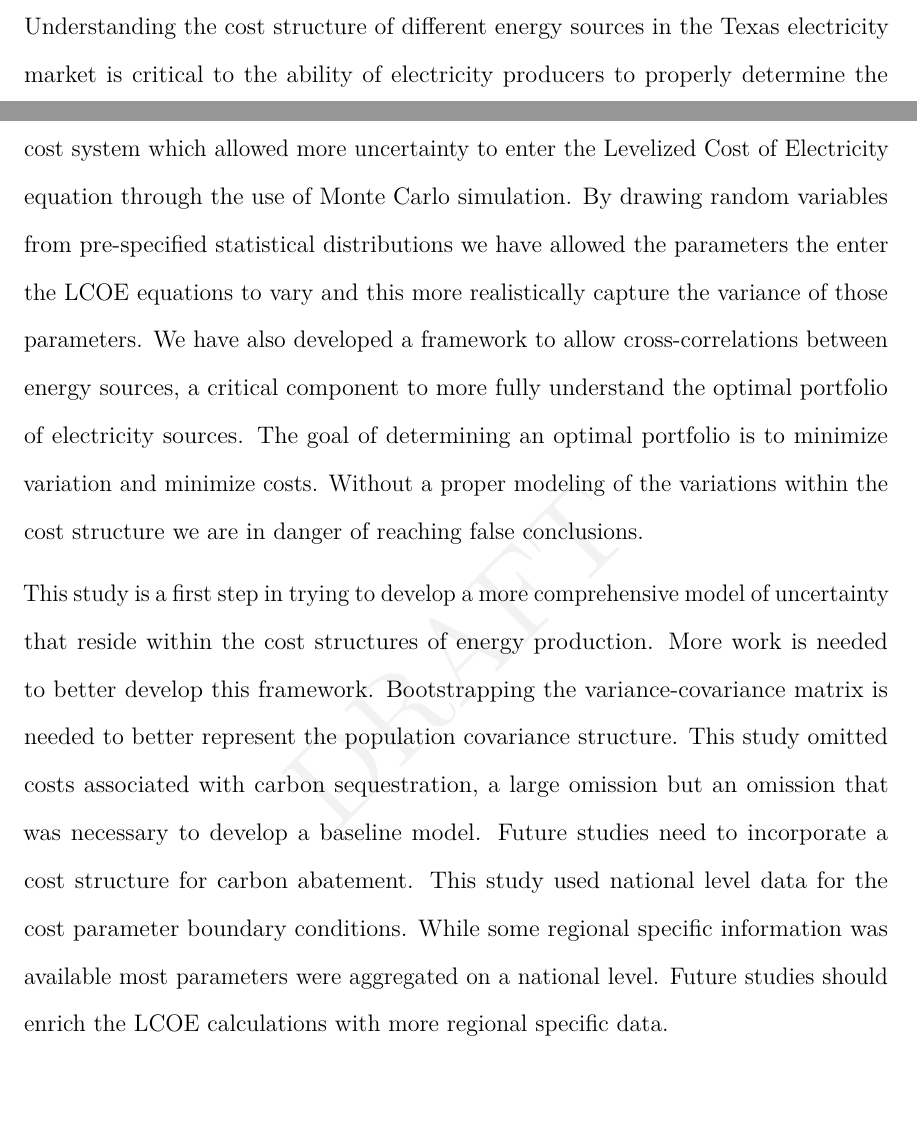
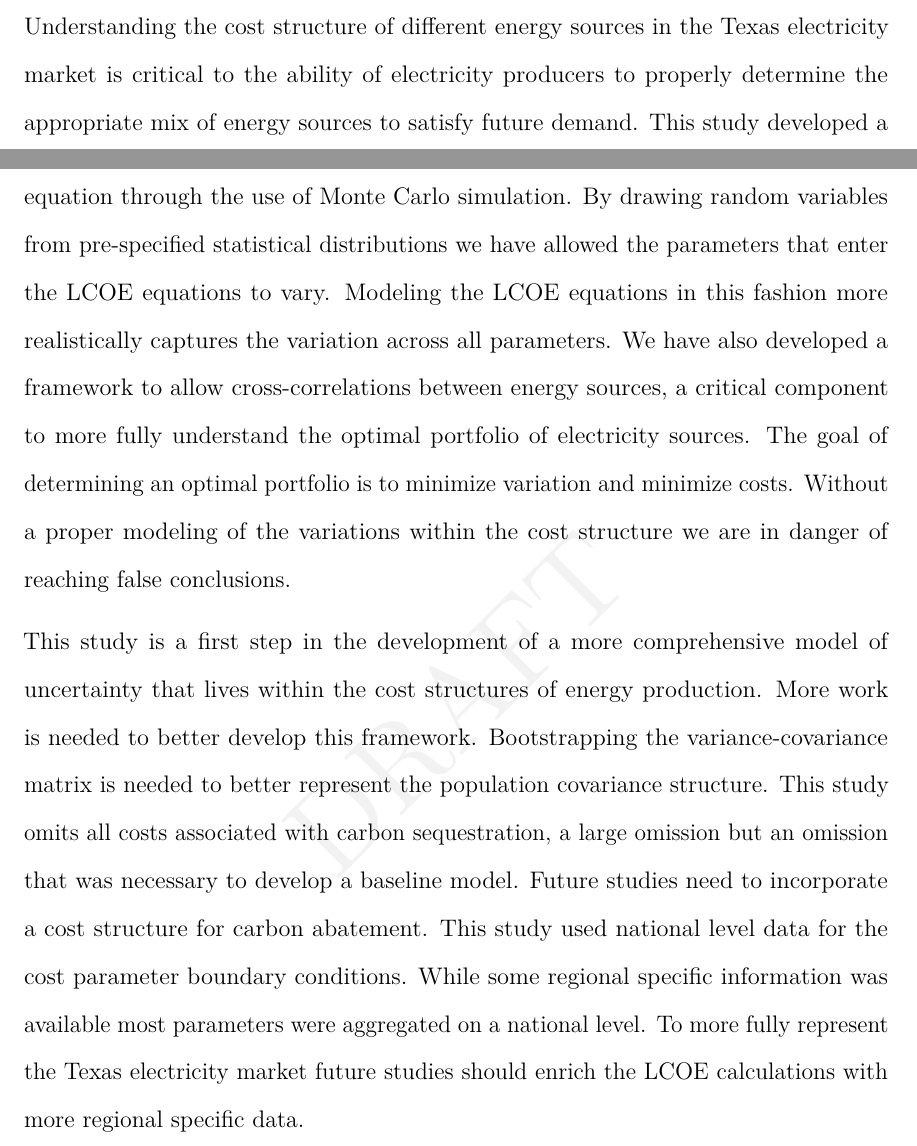
Before and after one commit to malooney/Economic_Optimization, an R Markdown document (Energy_Optim_Project/paper/ERCOT Energy Portfolio Optimization_draft/ERCOT_optim_draft.Rmd): two parts of pages 13 and 14 of 15, joined at a grey line, cut so that both start at the same text, the shorter picture padded with empty space. The pictures show the output file Energy_Optim_Project/paper/ERCOT Energy Portfolio Optimization_draft/ERCOT_optim_draft.pdf that the author committed with the source.

Commit message:
paper draft

```diff
--- a/Energy_Optim_Project/paper/ERCOT Energy Portfolio Optimization_draft/ERCOT_optim_draft.Rmd
+++ b/Energy_Optim_Project/paper/ERCOT Energy Portfolio Optimization_draft/ERCOT_optim_draft.Rmd
@@ -224,8 +224,10 @@ The variance-covariance shown in Figure 2 list two different scenarios. The firs
 
 # Conclusions
 
-Understanding the cost structure of different energy sources in the Texas electricity market is critical to the ability of electricity producers to properly determine the appropriate mix of energy sources to satisfy future demands. This study developed a cost system which allowed more uncertainty to enter the Levelized Cost of Electricity equation through the use of Monte Carlo simulation. By drawing random variables from pre-specified statistical distributions we have allowed the parameters the enter the LCOE equations to vary and this more realistically capture the variance of those parameters. We have also developed a framework to allow cross-correlations between energy sources, a critical component to more fully understand the optimal portfolio of electricity sources. The goal of determining an optimal portfolio is to minimize variation and minimize costs. Without a proper modeling of the variations within the cost structure we are in danger of reaching false conclusions.
+Understanding the cost structure of different energy sources in the Texas electricity market is critical to the ability of electricity producers to properly determine the appropriate mix of energy sources to satisfy future demand. This study developed a cost system which allowed more uncertainty to enter the Levelized Cost of Electricity equation through the use of Monte Carlo simulation. By drawing random variables from pre-specified statistical distributions we have allowed the parameters that enter the LCOE equations to vary. Modeling the LCOE equations in this fashion more realistically captures the variation across all parameters. We have also developed a framework to allow cross-correlations between energy sources, a critical component to more fully understand the optimal portfolio of electricity sources. The goal of determining an optimal portfolio is to minimize variation and minimize costs. Without a proper modeling of the variations within the cost structure we are in danger of reaching false conclusions.
 
-This study is a first step in trying to develop a more comprehensive model of uncertainty that reside within the cost structures of energy production. More work is needed to better develop this framework. Bootstrapping the variance-covariance matrix is needed to better represent the population covariance structure. This study omitted costs associated with carbon sequestration, a large omission but an omission that was necessary to develop a baseline model. Future studies need to incorporate a cost structure for carbon abatement. This study used national level data for the cost parameter boundary conditions. While some regional specific information was available most parameters were aggregated on a national level. Future studies should enrich the LCOE calculations with more regional specific data.
+This study is a first step in the development of a more comprehensive model of uncertainty that lives within the cost structures of energy production. More work is needed to better develop this framework. Bootstrapping the variance-covariance matrix is needed to better represent the population covariance structure. This study omits all costs associated with carbon sequestration, a large omission but an omission that was necessary to develop a baseline model. Future studies need to incorporate a cost structure for carbon abatement. This study used national level data for the cost parameter boundary conditions. While some regional specific information was available most parameters were aggregated on a national level. To more fully represent the Texas electricity market future studies should enrich the LCOE calculations with more regional specific data.
+
+\newpage
 
 # References
```
Also changed, not shown: Energy_Optim_Project/paper/ERCOT Energy Portfolio Optimization_draft/ERCOT_optim_draft.pdf, Energy_Optim_Project/paper/ERCOT Energy Portfolio Optimization_draft/ERCOT_optim_draft.Rmd (2 more changed lines), 4 other files.
